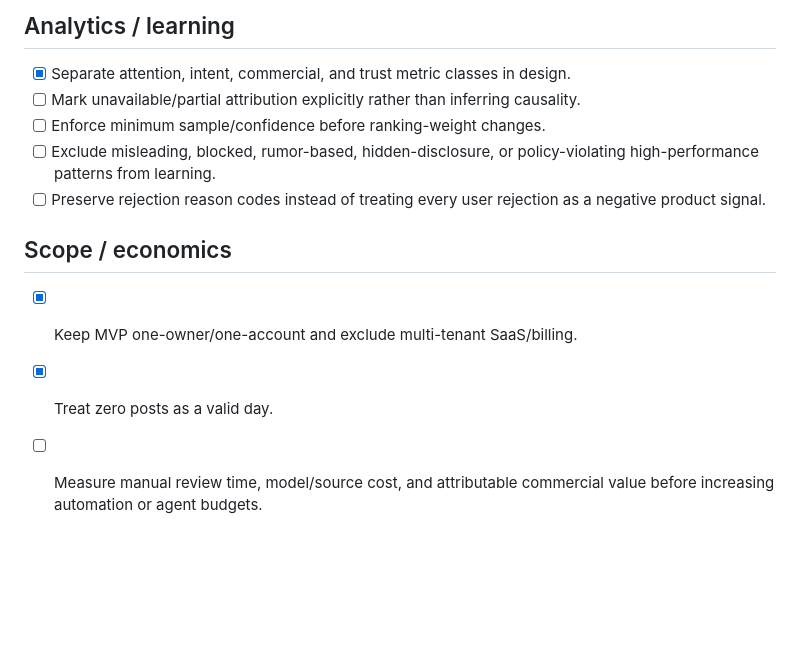
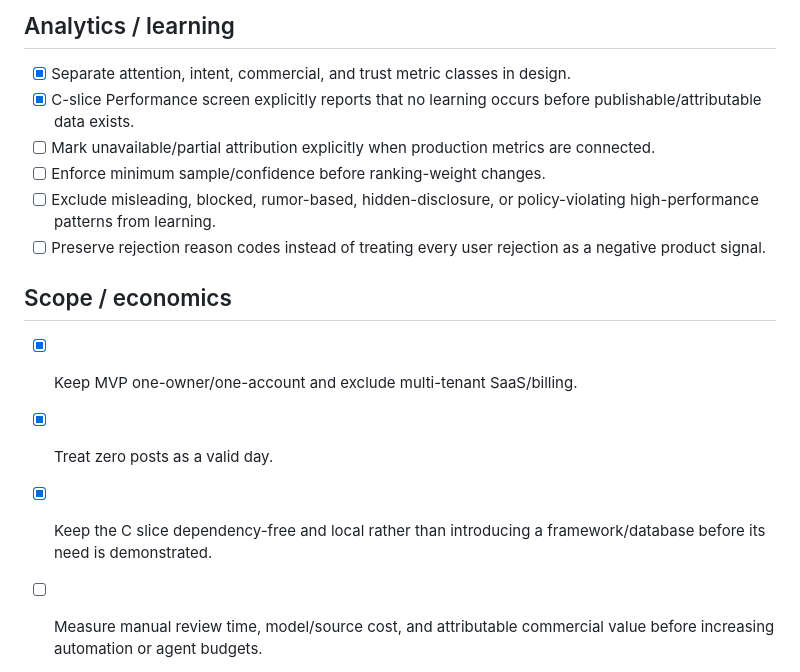
Before and after one commit to storm-credit/threadscout-ai, a Markdown page: docs/PRE_IMPLEMENTATION_TRAPS.md, the part around one of its changes. Rendered like a GitHub page; blank space fills up the shorter version.

```diff
--- a/docs/PRE_IMPLEMENTATION_TRAPS.md
+++ b/docs/PRE_IMPLEMENTATION_TRAPS.md
@@ -117,7 +124,8 @@ This checklist is implementation-facing. Broader product assumptions are reviewe
 ## Analytics / learning
 
 - [x] Separate attention, intent, commercial, and trust metric classes in design.
-- [ ] Mark unavailable/partial attribution explicitly rather than inferring causality.
+- [x] C-slice Performance screen explicitly reports that no learning occurs before publishable/attributable data exists.
+- [ ] Mark unavailable/partial attribution explicitly when production metrics are connected.
 - [ ] Enforce minimum sample/confidence before ranking-weight changes.
 - [ ] Exclude misleading, blocked, rumor-based, hidden-disclosure, or policy-violating high-performance patterns from learning.
 - [ ] Preserve rejection reason codes instead of treating every user rejection as a negative product signal.
@@ -126,4 +134,5 @@ This checklist is implementation-facing. Broader product assumptions are reviewe
 
 - [x] Keep MVP one-owner/one-account and exclude multi-tenant SaaS/billing.
 - [x] Treat zero posts as a valid day.
+- [x] Keep the C slice dependency-free and local rather than introducing a framework/database before its need is demonstrated.
 - [ ] Measure manual review time, model/source cost, and attributable commercial value before increasing automation or agent budgets.
```
Also changed, not shown: other parts of docs/PRE_IMPLEMENTATION_TRAPS.md (+47 -40 lines).
